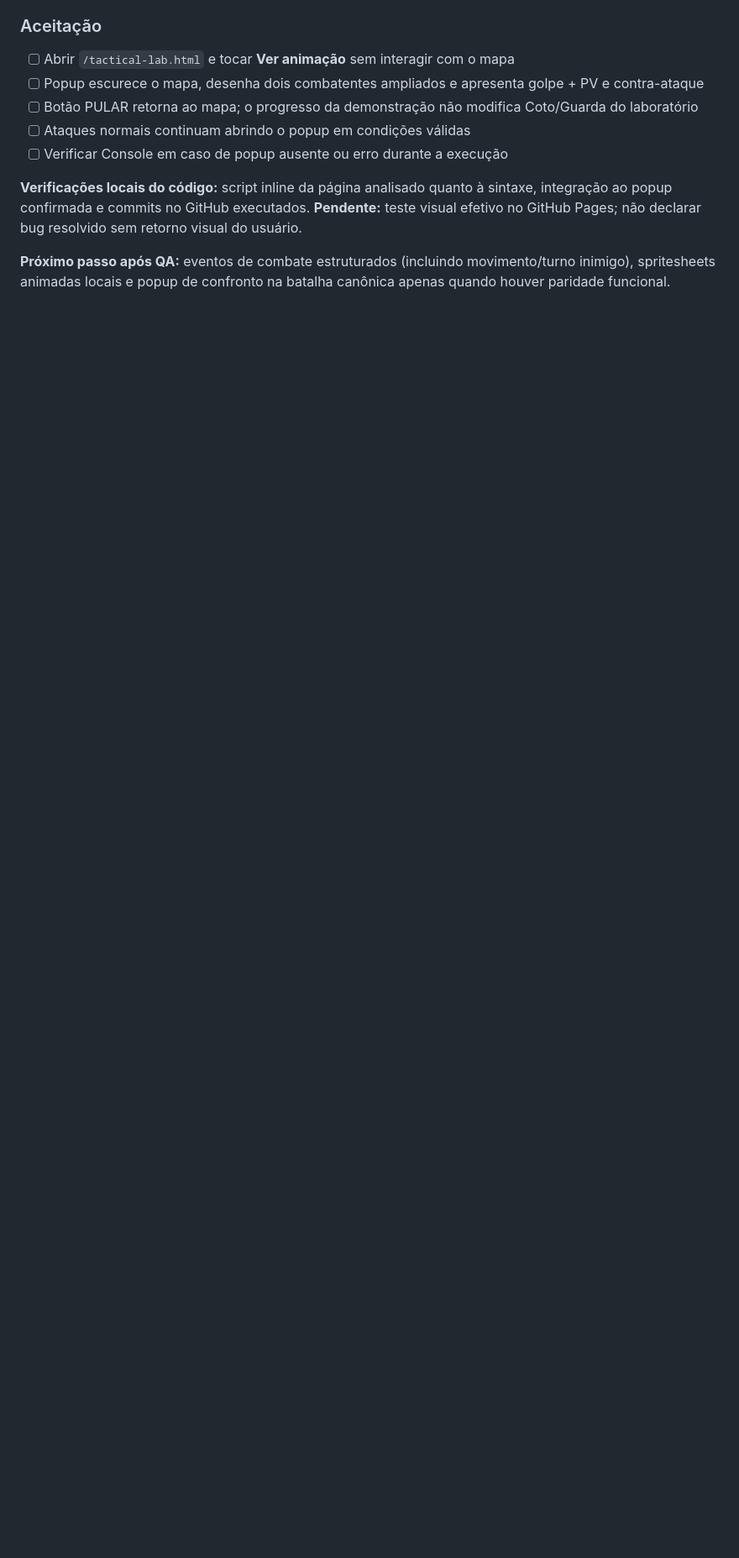
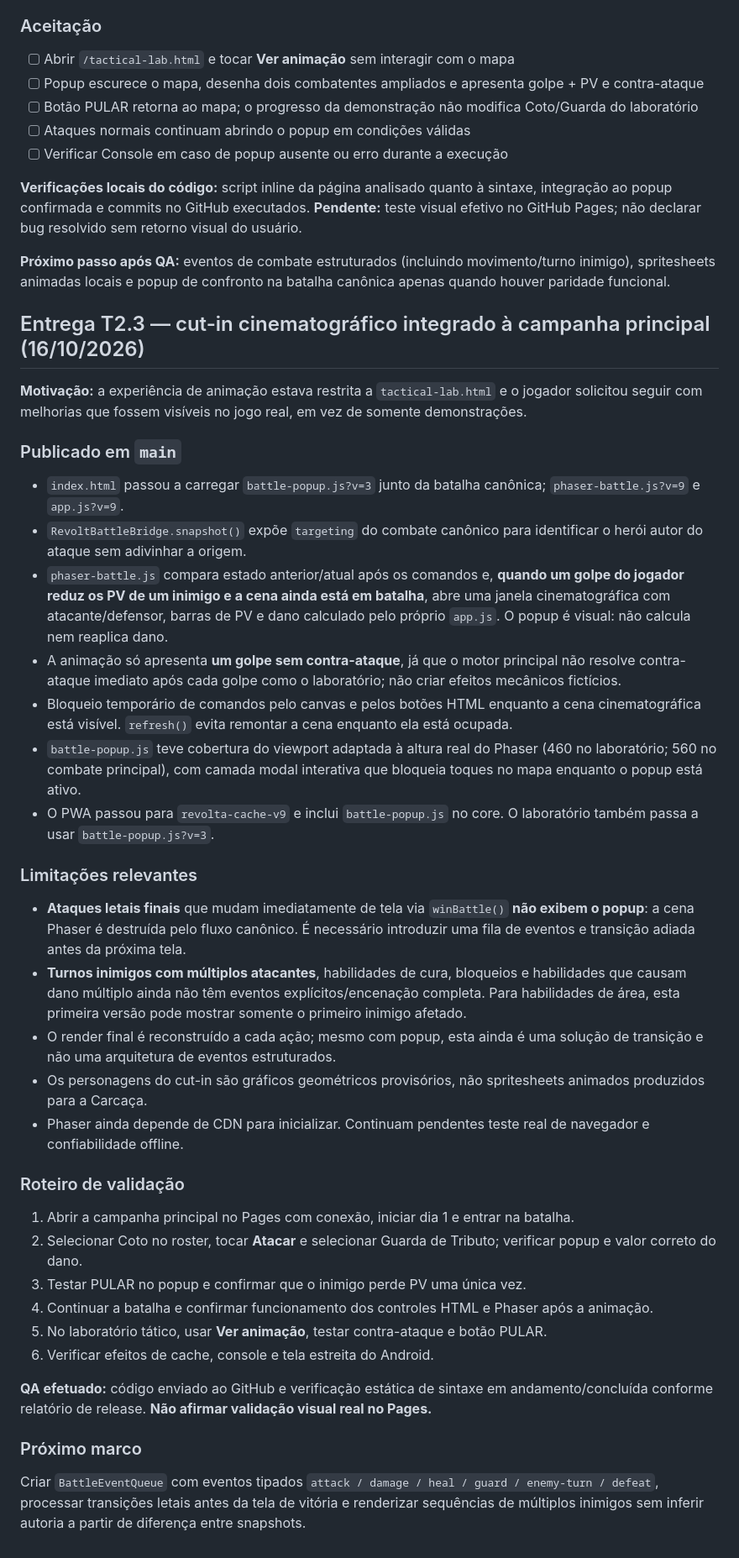
Before and after one commit to pedromaintenance/a-revolta-dos-mendigos, a Markdown page: ROADMAP-FIRE-EMBLEM.md, the part around the change. Shown at 84% size. Rendered like a GitHub page; blank space fills up the shorter version.

Commit message:
docs: integração de cut-in com combate principal, limites e QA v9

```diff
--- a/ROADMAP-FIRE-EMBLEM.md
+++ b/ROADMAP-FIRE-EMBLEM.md
@@ -209,3 +209,36 @@ Começar com estados pequenos: patrulhar, defender posição, priorizar civil/al
 **Verificações locais do código:** script inline da página analisado quanto à sintaxe, integração ao popup confirmada e commits no GitHub executados. **Pendente:** teste visual efetivo no GitHub Pages; não declarar bug resolvido sem retorno visual do usuário.
 
 **Próximo passo após QA:** eventos de combate estruturados (incluindo movimento/turno inimigo), spritesheets animadas locais e popup de confronto na batalha canônica apenas quando houver paridade funcional.
+
+## Entrega T2.3 — cut-in cinematográfico integrado à campanha principal (16/10/2026)
+
+**Motivação:** a experiência de animação estava restrita a `tactical-lab.html` e o jogador solicitou seguir com melhorias que fossem visíveis no jogo real, em vez de somente demonstrações.
+
+### Publicado em `main`
+- `index.html` passou a carregar `battle-popup.js?v=3` junto da batalha canônica; `phaser-battle.js?v=9` e `app.js?v=9`.
+- `RevoltBattleBridge.snapshot()` expõe `targeting` do combate canônico para identificar o herói autor do ataque sem adivinhar a origem.
+- `phaser-battle.js` compara estado anterior/atual após os comandos e, **quando um golpe do jogador reduz os PV de um inimigo e a cena ainda está em batalha**, abre uma janela cinematográfica com atacante/defensor, barras de PV e dano calculado pelo próprio `app.js`. O popup é visual: não calcula nem reaplica dano.
+- A animação só apresenta **um golpe sem contra-ataque**, já que o motor principal não resolve contra-ataque imediato após cada golpe como o laboratório; não criar efeitos mecânicos fictícios.
+- Bloqueio temporário de comandos pelo canvas e pelos botões HTML enquanto a cena cinematográfica está visível. `refresh()` evita remontar a cena enquanto ela está ocupada.
+- `battle-popup.js` teve cobertura do viewport adaptada à altura real do Phaser (460 no laboratório; 560 no combate principal), com camada modal interativa que bloqueia toques no mapa enquanto o popup está ativo.
+- O PWA passou para `revolta-cache-v9` e inclui `battle-popup.js` no core. O laboratório também passa a usar `battle-popup.js?v=3`.
+
+### Limitações relevantes
+- **Ataques letais finais** que mudam imediatamente de tela via `winBattle()` **não exibem o popup**: a cena Phaser é destruída pelo fluxo canônico. É necessário introduzir uma fila de eventos e transição adiada antes da próxima tela.
+- **Turnos inimigos com múltiplos atacantes**, habilidades de cura, bloqueios e habilidades que causam dano múltiplo ainda não têm eventos explícitos/encenação completa. Para habilidades de área, esta primeira versão pode mostrar somente o primeiro inimigo afetado.
+- O render final é reconstruído a cada ação; mesmo com popup, esta ainda é uma solução de transição e não uma arquitetura de eventos estruturados.
+- Os personagens do cut-in são gráficos geométricos provisórios, não spritesheets animados produzidos para a Carcaça.
+- Phaser ainda depende de CDN para inicializar. Continuam pendentes teste real de navegador e confiabilidade offline.
+
+### Roteiro de validação
+1. Abrir a campanha principal no Pages com conexão, iniciar dia 1 e entrar na batalha.
+2. Selecionar Coto no roster, tocar **Atacar** e selecionar Guarda de Tributo; verificar popup e valor correto do dano.
+3. Testar PULAR no popup e confirmar que o inimigo perde PV uma única vez.
+4. Continuar a batalha e confirmar funcionamento dos controles HTML e Phaser após a animação.
+5. No laboratório tático, usar **Ver animação**, testar contra-ataque e botão PULAR.
+6. Verificar efeitos de cache, console e tela estreita do Android.
+
+**QA efetuado:** código enviado ao GitHub e verificação estática de sintaxe em andamento/concluída conforme relatório de release. **Não afirmar validação visual real no Pages.**
+
+### Próximo marco
+Criar `BattleEventQueue` com eventos tipados `attack / damage / heal / guard / enemy-turn / defeat`, processar transições letais antes da tela de vitória e renderizar sequências de múltiplos inimigos sem inferir autoria a partir de diferença entre snapshots.
```
